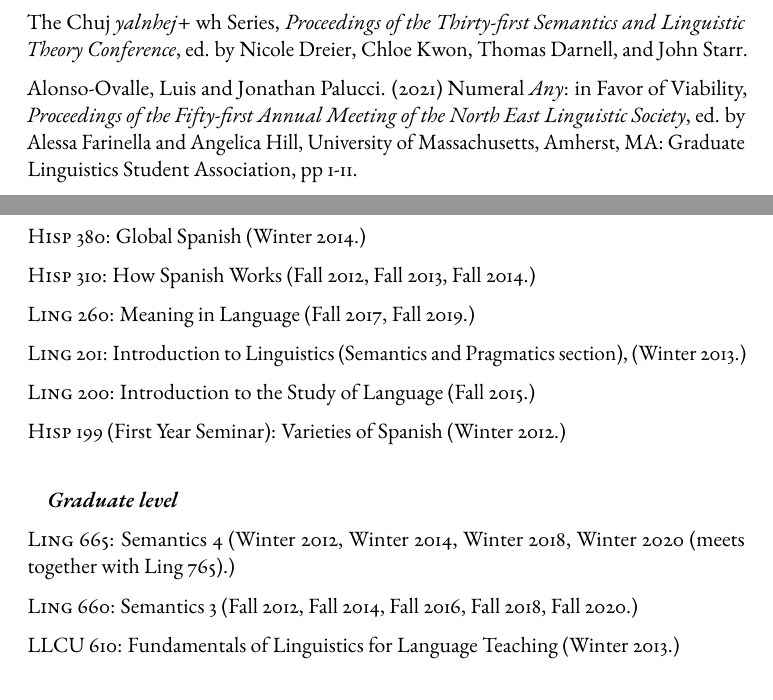
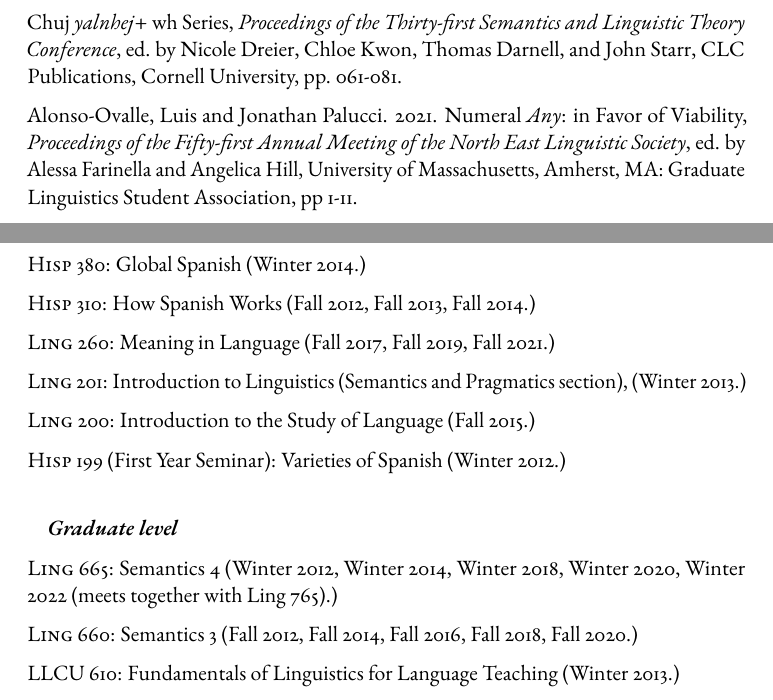
Before and after one commit to luisalo/cv, a LaTeX CV (alonso-ovalle-cv.tex): two parts of pages 6 and 17 of 27, joined at a grey line, cut so that both start at the same text. Compiled offline with pdfLaTeX.

Commit message:
Feb 2022 update

```diff
--- a/alonso-ovalle-cv.tex
+++ b/alonso-ovalle-cv.tex
@@ -351,9 +354,9 @@ Alonso-Ovalle, Luis. 2000. Is the `Arbitrary Interpretation' a Semantic Epipheno
 
 Alonso-Ovalle, Luis and Jonathan Palucci. (forthcoming) Obligatory Wide Scope for \textit{Any} DPs?, \textit{Proceedings of the Thirty-Ninth West Coast Conference on Formal Linguistics}.
 
-Alonso-Ovalle, Luis and Justin Royer. (forthcoming) Modality in the Nominal Domain: The Chuj \textit{yalnhej}+ wh Series, \textit{Proceedings of the Thirty-first Semantics and Linguistic Theory Conference}, ed. by Nicole Dreier, Chloe Kwon, Thomas Darnell, and John Starr.
+Alonso-Ovalle, Luis and Justin Royer. 2021. Modality in the Nominal Domain: The Chuj \textit{yalnhej}+ wh Series, \textit{Proceedings of the Thirty-first Semantics and Linguistic Theory Conference}, ed. by Nicole Dreier, Chloe Kwon, Thomas Darnell, and John Starr, CLC Publications, Cornell University, pp. 061-081.
 
-Alonso-Ovalle, Luis and Jonathan Palucci. (2021) Numeral \textit{Any}: in Favor of Viability, \textit{Proceedings of the Fifty-first Annual Meeting of the North East Linguistic Society}, ed. by Alessa Farinella and Angelica Hill, University of Massachusetts, Amherst, MA: Graduate Linguistics Student Association, pp 1-11.
+Alonso-Ovalle, Luis and Jonathan Palucci. 2021. Numeral \textit{Any}: in Favor of Viability, \textit{Proceedings of the Fifty-first Annual Meeting of the North East Linguistic Society}, ed. by Alessa Farinella and Angelica Hill, University of Massachusetts, Amherst, MA: Graduate Linguistics Student Association, pp 1-11.
 
  Alonso-Ovalle, Luis and Esmail Moghiseh. 2021. Numeral \textit{Any}: the View from Farsi, \textit{Proceedings of the Thirtieth Semantics and Linguistic Theory Conference}, ed. by Joseph Rhyne, Kaelyn Lamp, Nicole Dreier, and Chloe Kwon, CLC Publications, Cornell University, pp. 485-503. %{\footnotesize [\href{https://doi.org/10.3765/salt.v30i0.4829}{https://doi.org/10.3765/salt.v30i0.4829}]}
 
@@ -816,7 +819,7 @@ Concord'' (with Elena Guerzoni), \textit{37th Meeting of the Chicago
 
 \textsc{Hisp} 310: How Spanish Works (Fall 2012, Fall 2013, Fall 2014.)
 
-\textsc{Ling} 260: Meaning in Language (Fall 2017, Fall 2019.)
+\textsc{Ling} 260: Meaning in Language (Fall 2017, Fall 2019, Fall 2021.)
 
 \textsc{Ling} 201: Introduction to Linguistics (Semantics and Pragmatics
 section), (Winter 2013.)
@@ -827,7 +830,7 @@ section), (Winter 2013.)
 
 \subsubsection*{Graduate level}
 
-\textsc{Ling} 665: Semantics 4 (Winter 2012, Winter 2014, Winter 2018, Winter 2020 (meets together with
+\textsc{Ling} 665: Semantics 4 (Winter 2012, Winter 2014, Winter 2018, Winter 2020, Winter 2022 (meets together with
 Ling 765).)
 
 \textsc{Ling} 660: Semantics 3 (Fall 2012, Fall 2014, Fall 2016, Fall 2018, Fall 2020.)
```
Also changed, not shown: alonso-ovalle-cv.pdf, alonso-ovalle-cv.tex (7 more changed lines).
